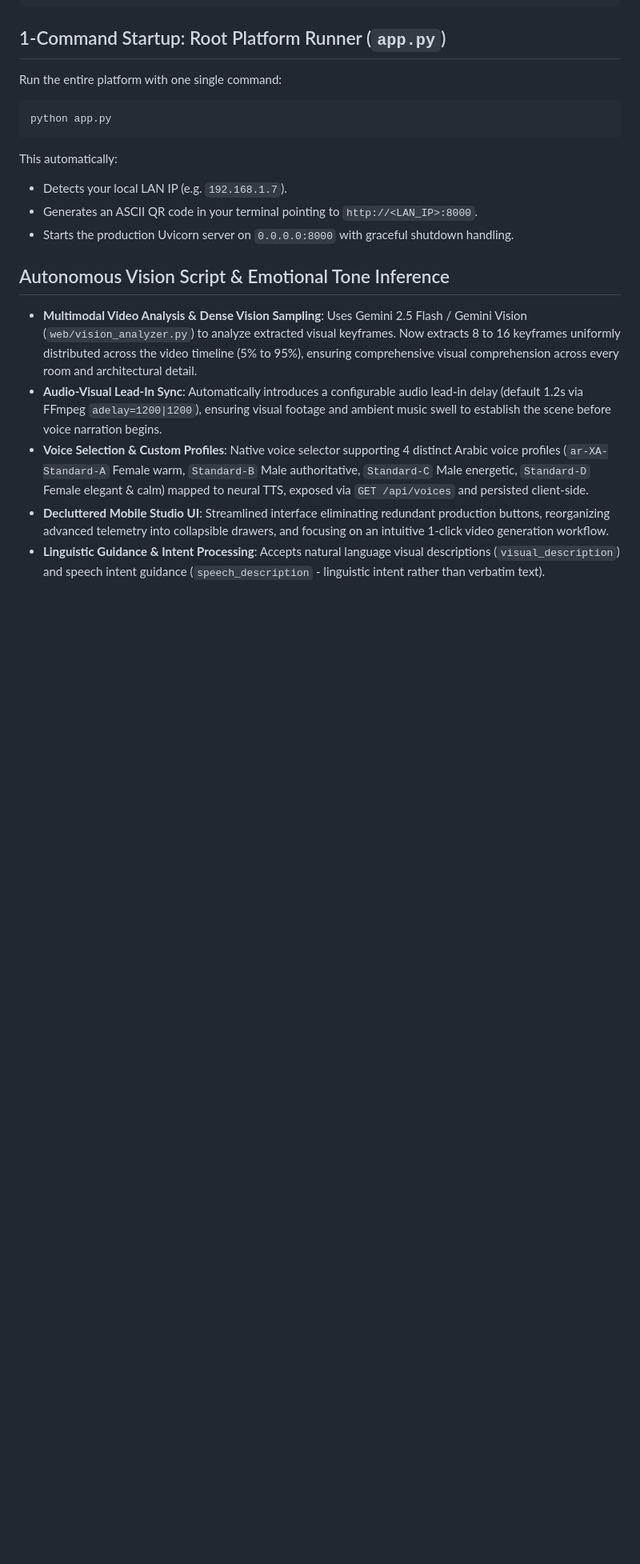
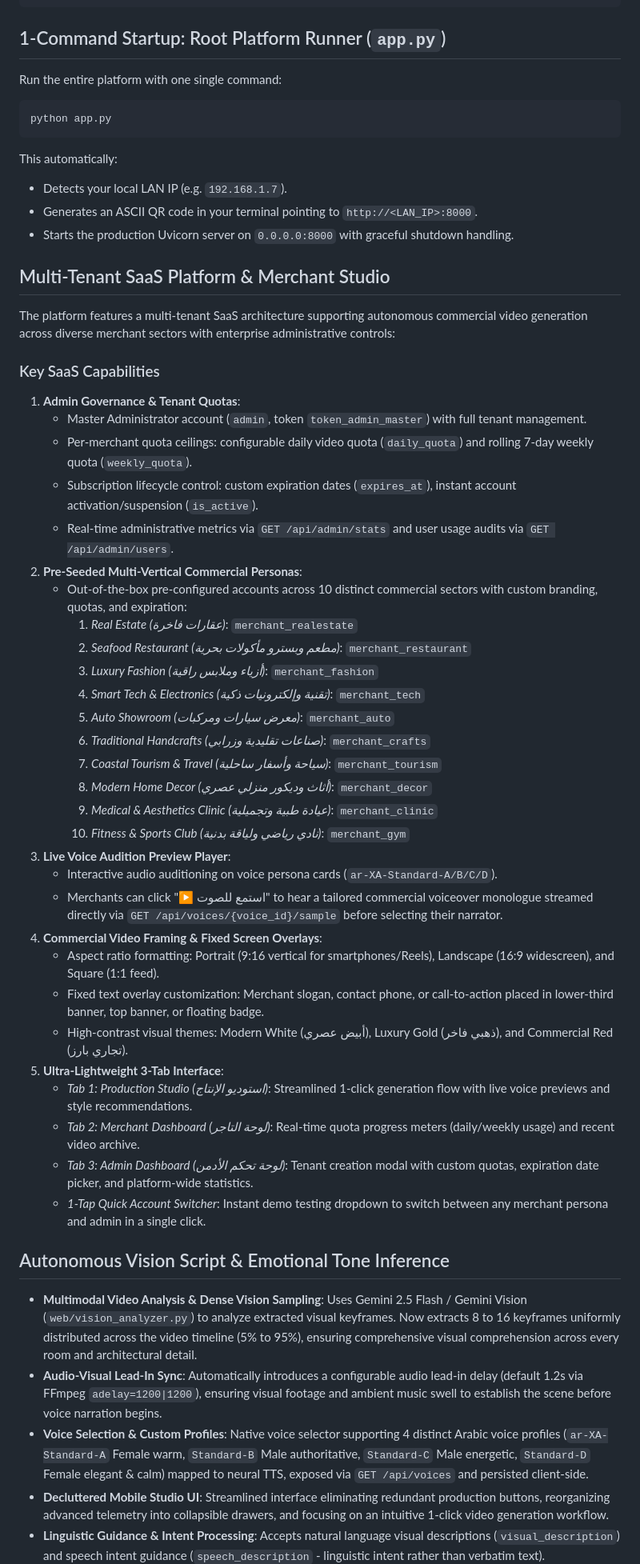
Before and after one commit to MohammedBoure/lok, a Markdown page: README.md, the part around one of its changes. Shown at 80% size. Rendered like a GitHub page; blank space fills up the shorter version.

Commit message:
docs: document multi-tenant SaaS platform, admin dashboard, quota limits, and voice audition preview

```diff
--- a/README.md
+++ b/README.md
@@ -99,6 +99,41 @@ This automatically:
 - Generates an ASCII QR code in your terminal pointing to `http://<LAN_IP>:8000`.
 - Starts the production Uvicorn server on `0.0.0.0:8000` with graceful shutdown handling.
 
+## Multi-Tenant SaaS Platform & Merchant Studio
+
+The platform features a multi-tenant SaaS architecture supporting autonomous commercial video generation across diverse merchant sectors with enterprise administrative controls:
+
+### Key SaaS Capabilities
+1. **Admin Governance & Tenant Quotas**:
+   - Master Administrator account (`admin`, token `token_admin_master`) with full tenant management.
+   - Per-merchant quota ceilings: configurable daily video quota (`daily_quota`) and rolling 7-day weekly quota (`weekly_quota`).
+   - Subscription lifecycle control: custom expiration dates (`expires_at`), instant account activation/suspension (`is_active`).
+   - Real-time administrative metrics via `GET /api/admin/stats` and user usage audits via `GET /api/admin/users`.
+2. **Pre-Seeded Multi-Vertical Commercial Personas**:
+   - Out-of-the-box pre-configured accounts across 10 distinct commercial sectors with custom branding, quotas, and expiration:
+     1. *Real Estate (عقارات فاخرة)*: `merchant_realestate`
+     2. *Seafood Restaurant (مطعم وبسترو مأكولات بحرية)*: `merchant_restaurant`
+     3. *Luxury Fashion (أزياء وملابس راقية)*: `merchant_fashion`
+     4. *Smart Tech & Electronics (تقنية وإلكترونيات ذكية)*: `merchant_tech`
+     5. *Auto Showroom (معرض سيارات ومركبات)*: `merchant_auto`
+     6. *Traditional Handcrafts (صناعات تقليدية وزرابي)*: `merchant_crafts`
+     7. *Coastal Tourism & Travel (سياحة وأسفار ساحلية)*: `merchant_tourism`
+     8. *Modern Home Decor (أثاث وديكور منزلي عصري)*: `merchant_decor`
+     9. *Medical & Aesthetics Clinic (عيادة طبية وتجميلية)*: `merchant_clinic`
+     10. *Fitness & Sports Club (نادي رياضي ولياقة بدنية)*: `merchant_gym`
+3. **Live Voice Audition Preview Player**:
+   - Interactive audio auditioning on voice persona cards (`ar-XA-Standard-A/B/C/D`).
+   - Merchants can click "▶ استمع للصوت" to hear a tailored commercial voiceover monologue streamed directly via `GET /api/voices/{voice_id}/sample` before selecting their narrator.
+4. **Commercial Video Framing & Fixed Screen Overlays**:
+   - Aspect ratio formatting: Portrait (9:16 vertical for smartphones/Reels), Landscape (16:9 widescreen), and Square (1:1 feed).
+   - Fixed text overlay customization: Merchant slogan, contact phone, or call-to-action placed in lower-third banner, top banner, or floating badge.
+   - High-contrast visual themes: Modern White (أبيض عصري), Luxury Gold (ذهبي فاخر), and Commercial Red (تجاري بارز).
+5. **Ultra-Lightweight 3-Tab Interface**:
+   - *Tab 1: Production Studio (استوديو الإنتاج)*: Streamlined 1-click generation flow with live voice previews and style recommendations.
+   - *Tab 2: Merchant Dashboard (لوحة التاجر)*: Real-time quota progress meters (daily/weekly usage) and recent video archive.
+   - *Tab 3: Admin Dashboard (لوحة تحكم الأدمن)*: Tenant creation modal with custom quotas, expiration date picker, and platform-wide statistics.
+   - *1-Tap Quick Account Switcher*: Instant demo testing dropdown to switch between any merchant persona and admin in a single click.
+
 ## Autonomous Vision Script & Emotional Tone Inference
 - **Multimodal Video Analysis & Dense Vision Sampling**: Uses Gemini 2.5 Flash / Gemini Vision (`web/vision_analyzer.py`) to analyze extracted visual keyframes. Now extracts 8 to 16 keyframes uniformly distributed across the video timeline (5% to 95%), ensuring comprehensive visual comprehension across every room and architectural detail.
 - **Audio-Visual Lead-In Sync**: Automatically introduces a configurable audio lead-in delay (default 1.2s via FFmpeg `adelay=1200|1200`), ensuring visual footage and ambient music swell to establish the scene before voice narration begins.
```
Also changed, not shown: other parts of README.md (+1 -0 lines).
